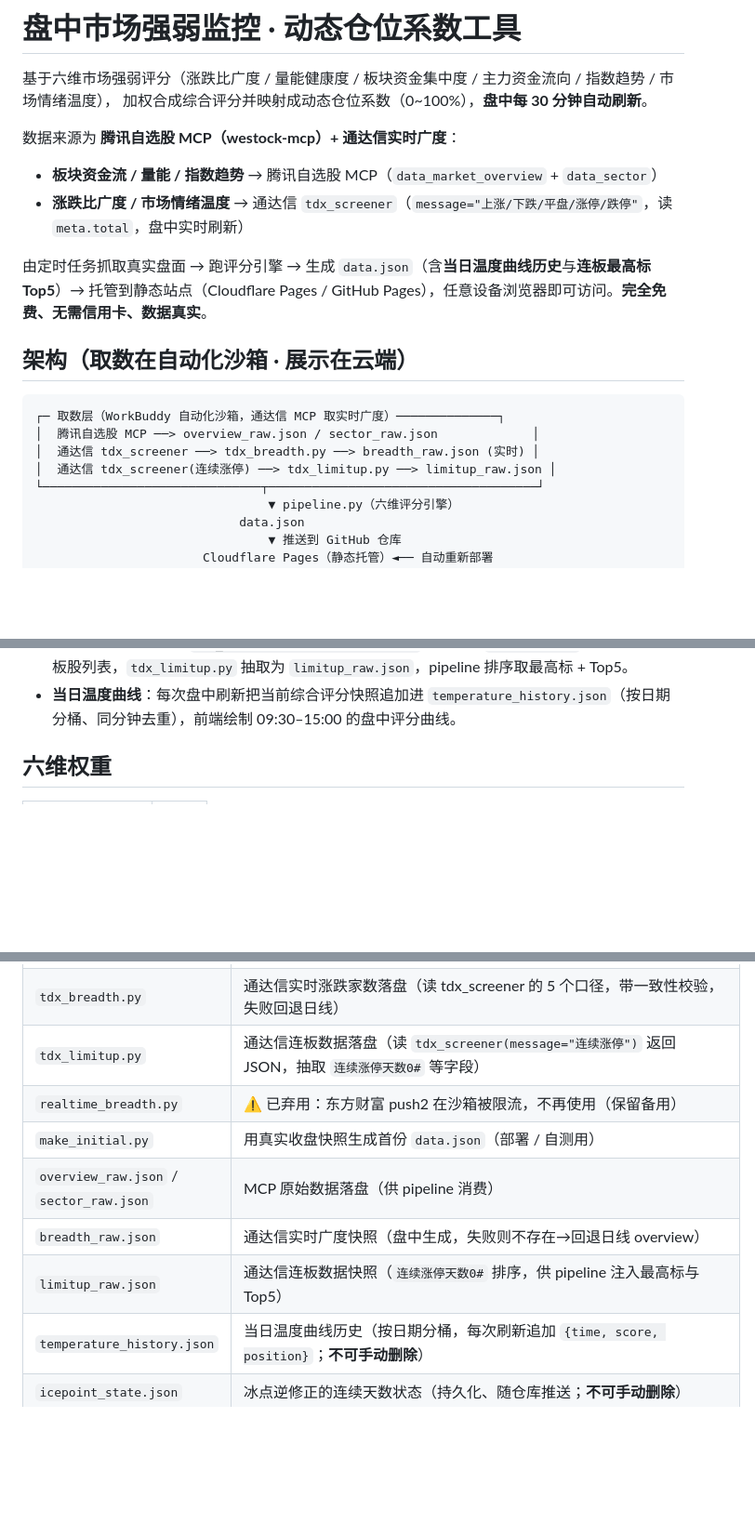
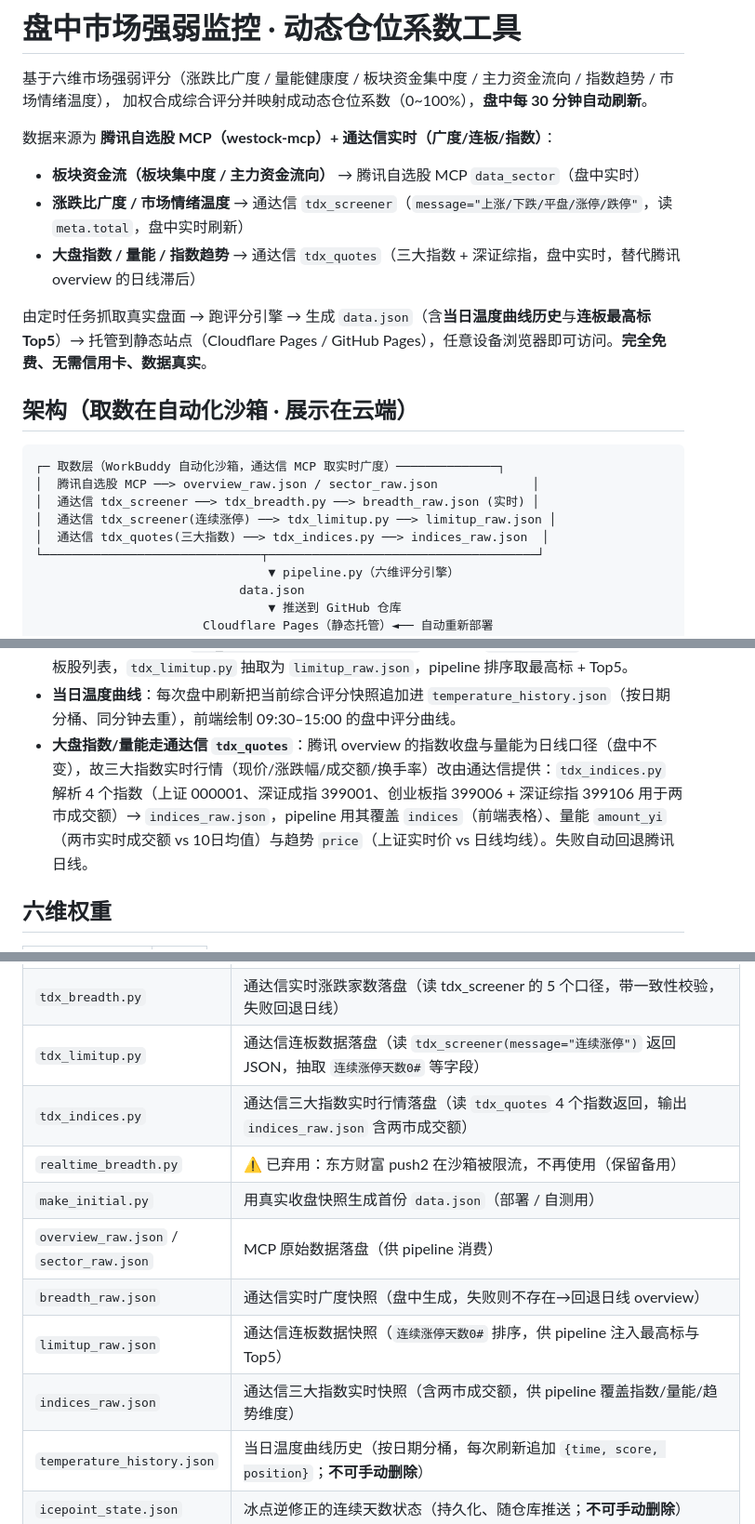
Before and after one commit to dfgh9990/market-monitor, a Markdown page: README.md, 3 parts joined by grey strips. Shown at 93% size. Rendered like a GitHub page; blank space fills up the shorter version.

Commit message:
auto update README.md

```diff
--- a/README.md
+++ b/README.md
@@ -3,9 +3,10 @@
 基于六维市场强弱评分（涨跌比广度 / 量能健康度 / 板块资金集中度 / 主力资金流向 / 指数趋势 / 市场情绪温度），
 加权合成综合评分并映射成动态仓位系数（0~100%），**盘中每 30 分钟自动刷新**。
 
-数据来源为 **腾讯自选股 MCP（westock-mcp）+ 通达信实时广度**：
-- **板块资金流 / 量能 / 指数趋势** → 腾讯自选股 MCP（`data_market_overview` + `data_sector`）
+数据来源为 **腾讯自选股 MCP（westock-mcp）+ 通达信实时（广度/连板/指数）**：
+- **板块资金流（板块集中度 / 主力资金流向）** → 腾讯自选股 MCP `data_sector`（盘中实时）
 - **涨跌比广度 / 市场情绪温度** → 通达信 `tdx_screener`（`message="上涨/下跌/平盘/涨停/跌停"`，读 `meta.total`，盘中实时刷新）
+- **大盘指数 / 量能 / 指数趋势** → 通达信 `tdx_quotes`（三大指数 + 深证综指，盘中实时，替代腾讯 overview 的日线滞后）
 
 由定时任务抓取真实盘面 → 跑评分引擎 → 生成 `data.json`（含**当日温度曲线历史**与**连板最高标 Top5**）→
 托管到静态站点（Cloudflare Pages / GitHub Pages），任意设备浏览器即可访问。**完全免费、无需信用卡、数据真实**。
@@ -17,6 +18,7 @@
 │  腾讯自选股 MCP ──> overview_raw.json / sector_raw.json             │
 │  通达信 tdx_screener ──> tdx_breadth.py ──> breadth_raw.json (实时) │
 │  通达信 tdx_screener(连续涨停) ──> tdx_limitup.py ──> limitup_raw.json │
+│  通达信 tdx_quotes(三大指数) ──> tdx_indices.py ──> indices_raw.json  │
 └──────────────────────────────┬─────────────────────────────────────┘
                                 ▼ pipeline.py（六维评分引擎）
                             data.json
@@ -31,6 +33,7 @@
 - `tdx_breadth.py` 取数/落盘失败时（tdx_screener 异常、或 total<4000 被截断）**自动回退**到 overview 的日线广度，页面不会崩、不会写脏数据。
 - **连板最高标走通达信 `tdx_screener(message="连续涨停")`**：返回含 `连续涨停天数0#` 字段的当前连板股列表，`tdx_limitup.py` 抽取为 `limitup_raw.json`，pipeline 排序取最高标 + Top5。
 - **当日温度曲线**：每次盘中刷新把当前综合评分快照追加进 `temperature_history.json`（按日期分桶、同分钟去重），前端绘制 09:30–15:00 的盘中评分曲线。
+- **大盘指数/量能走通达信 `tdx_quotes`**：腾讯 overview 的指数收盘与量能为日线口径（盘中不变），故三大指数实时行情（现价/涨跌幅/成交额/换手率）改由通达信提供：`tdx_indices.py` 解析 4 个指数（上证 000001、深证成指 399001、创业板指 399006 + 深证综指 399106 用于两市成交额）→ `indices_raw.json`，pipeline 用其覆盖 `indices`（前端表格）、量能 `amount_yi`（两市实时成交额 vs 10日均值）与趋势 `price`（上证实时价 vs 日线均线）。失败自动回退腾讯日线。
 
 ## 六维权重
 
@@ -152,11 +155,13 @@ python tdx_limitup.py limitup_raw_mcp.json
 | `pipeline.py` | 管线入口：读 MCP 原始 JSON（+ 可选 breadth_raw.json / limitup_raw.json）→ 生成 `data.json`；维护 `icepoint_state.json` 并追加 `temperature_history.json` |
 | `tdx_breadth.py` | 通达信实时涨跌家数落盘（读 tdx_screener 的 5 个口径，带一致性校验，失败回退日线） |
 | `tdx_limitup.py` | 通达信连板数据落盘（读 `tdx_screener(message="连续涨停")` 返回 JSON，抽取 `连续涨停天数0#` 等字段） |
+| `tdx_indices.py` | 通达信三大指数实时行情落盘（读 `tdx_quotes` 4 个指数返回，输出 `indices_raw.json` 含两市成交额） |
 | `realtime_breadth.py` | ⚠️ 已弃用：东方财富 push2 在沙箱被限流，不再使用（保留备用） |
 | `make_initial.py` | 用真实收盘快照生成首份 `data.json`（部署 / 自测用） |
 | `overview_raw.json` / `sector_raw.json` | MCP 原始数据落盘（供 pipeline 消费） |
 | `breadth_raw.json` | 通达信实时广度快照（盘中生成，失败则不存在→回退日线 overview） |
 | `limitup_raw.json` | 通达信连板数据快照（`连续涨停天数0#` 排序，供 pipeline 注入最高标与 Top5） |
+| `indices_raw.json` | 通达信三大指数实时快照（含两市成交额，供 pipeline 覆盖指数/量能/趋势维度） |
 | `temperature_history.json` | 当日温度曲线历史（按日期分桶，每次刷新追加 `{time, score, position}`；**不可手动删除**） |
 | `icepoint_state.json` | 冰点逆修正的连续天数状态（持久化、随仓库推送；**不可手动删除**） |
 | `update_github.py` | 推送数据文件到 GitHub（仅数据，不动源码；Token 取自 `GITHUB_PAT`；清单含 `icepoint_state.json`/`limitup_raw.json`/`temperature_history.json`） |
```
